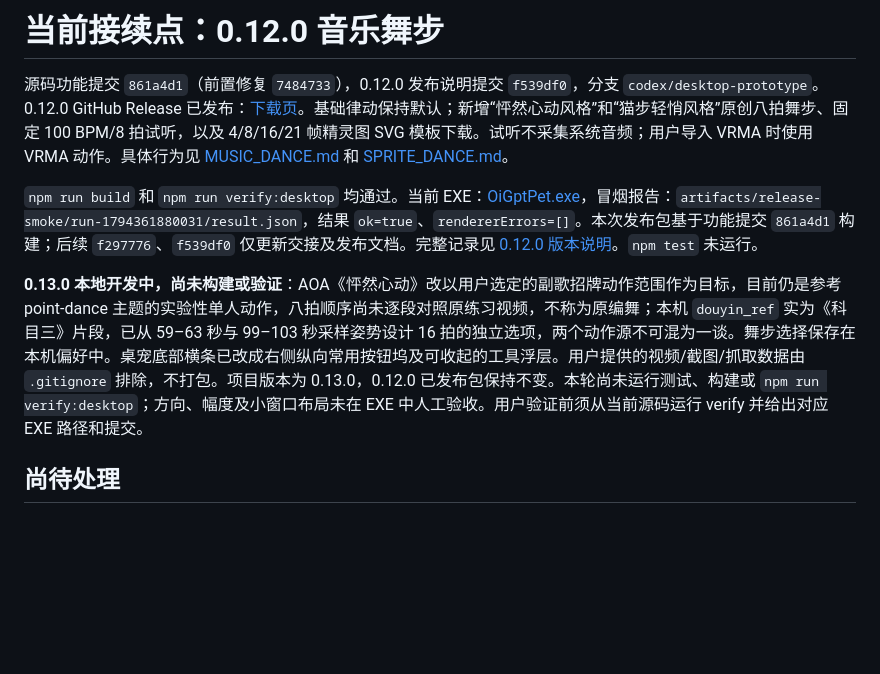
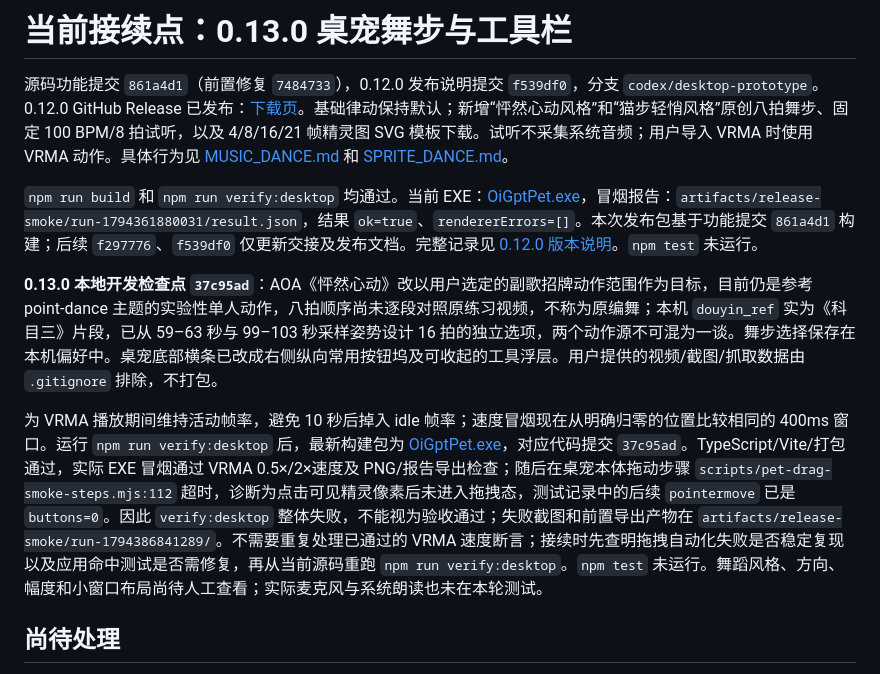
Before and after one commit to HelloWangQi/OiGptPet, a Markdown page: docs/NEXT_SESSION.md, the part around the change. GitHub-like rendering; blank space fills up the shorter version.

Commit message:
docs: record 0.13.0 desktop build status

```diff
--- a/docs/NEXT_SESSION.md
+++ b/docs/NEXT_SESSION.md
@@ -1,10 +1,12 @@
-# 当前接续点：0.12.0 音乐舞步
+# 当前接续点：0.13.0 桌宠舞步与工具栏
 
 源码功能提交 `861a4d1`（前置修复 `7484733`），0.12.0 发布说明提交 `f539df0`，分支 `codex/desktop-prototype`。0.12.0 GitHub Release 已发布：[下载页](https://github.com/HelloWangQi/OiGptPet/releases/tag/v0.12.0)。基础律动保持默认；新增“怦然心动风格”和“猫步轻悄风格”原创八拍舞步、固定 100 BPM/8 拍试听，以及 4/8/16/21 帧精灵图 SVG 模板下载。试听不采集系统音频；用户导入 VRMA 时使用 VRMA 动作。具体行为见 [MUSIC_DANCE.md](MUSIC_DANCE.md) 和 [SPRITE_DANCE.md](SPRITE_DANCE.md)。
 
 `npm run build` 和 `npm run verify:desktop` 均通过。当前 EXE：[OiGptPet.exe](../release/v0.12.0-1794361875817/OiGptPet-win32-x64/OiGptPet.exe)，冒烟报告：`artifacts/release-smoke/run-1794361880031/result.json`，结果 `ok=true`、`rendererErrors=[]`。本次发布包基于功能提交 `861a4d1` 构建；后续 `f297776`、`f539df0` 仅更新交接及发布文档。完整记录见 [0.12.0 版本说明](releases/v0.12.0.md)。`npm test` 未运行。
 
-**0.13.0 本地开发中，尚未构建或验证**：AOA《怦然心动》改以用户选定的副歌招牌动作范围作为目标，目前仍是参考 point-dance 主题的实验性单人动作，八拍顺序尚未逐段对照原练习视频，不称为原编舞；本机 `douyin_ref` 实为《科目三》片段，已从 59–63 秒与 99–103 秒采样姿势设计 16 拍的独立选项，两个动作源不可混为一谈。舞步选择保存在本机偏好中。桌宠底部横条已改成右侧纵向常用按钮坞及可收起的工具浮层。用户提供的视频/截图/抓取数据由 `.gitignore` 排除，不打包。项目版本为 0.13.0，0.12.0 已发布包保持不变。本轮尚未运行测试、构建或 `npm run verify:desktop`；方向、幅度及小窗口布局未在 EXE 中人工验收。用户验证前须从当前源码运行 verify 并给出对应 EXE 路径和提交。
+**0.13.0 本地开发检查点 `37c95ad`**：AOA《怦然心动》改以用户选定的副歌招牌动作范围作为目标，目前仍是参考 point-dance 主题的实验性单人动作，八拍顺序尚未逐段对照原练习视频，不称为原编舞；本机 `douyin_ref` 实为《科目三》片段，已从 59–63 秒与 99–103 秒采样姿势设计 16 拍的独立选项，两个动作源不可混为一谈。舞步选择保存在本机偏好中。桌宠底部横条已改成右侧纵向常用按钮坞及可收起的工具浮层。用户提供的视频/截图/抓取数据由 `.gitignore` 排除，不打包。
+
+为 VRMA 播放期间维持活动帧率，避免 10 秒后掉入 idle 帧率；速度冒烟现在从明确归零的位置比较相同的 400ms 窗口。运行 `npm run verify:desktop` 后，最新构建包为 [OiGptPet.exe](../release/v0.13.0-1794386826942/OiGptPet-win32-x64/OiGptPet.exe)，对应代码提交 `37c95ad`。TypeScript/Vite/打包通过，实际 EXE 冒烟通过 VRMA 0.5×/2×速度及 PNG/报告导出检查；随后在桌宠本体拖动步骤 `scripts/pet-drag-smoke-steps.mjs:112` 超时，诊断为点击可见精灵像素后未进入拖拽态，测试记录中的后续 `pointermove` 已是 `buttons=0`。因此 `verify:desktop` 整体失败，不能视为验收通过；失败截图和前置导出产物在 `artifacts/release-smoke/run-1794386841289/`。不需要重复处理已通过的 VRMA 速度断言；接续时先查明拖拽自动化失败是否稳定复现以及应用命中测试是否需修复，再从当前源码重跑 `npm run verify:desktop`。`npm test` 未运行。舞蹈风格、方向、幅度和小窗口布局尚待人工查看；实际麦克风与系统朗读也未在本轮测试。
 
 ## 尚待处理
 
```
